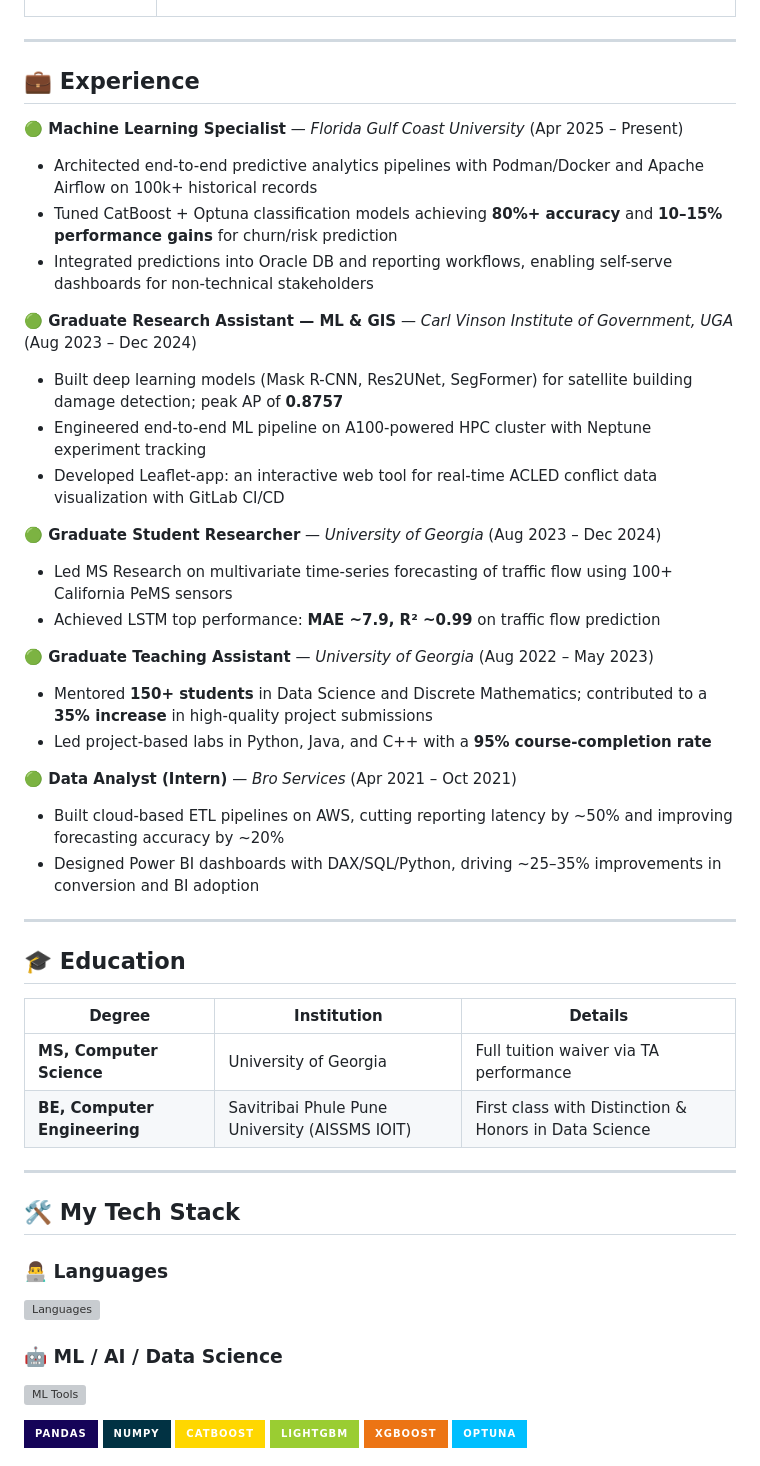
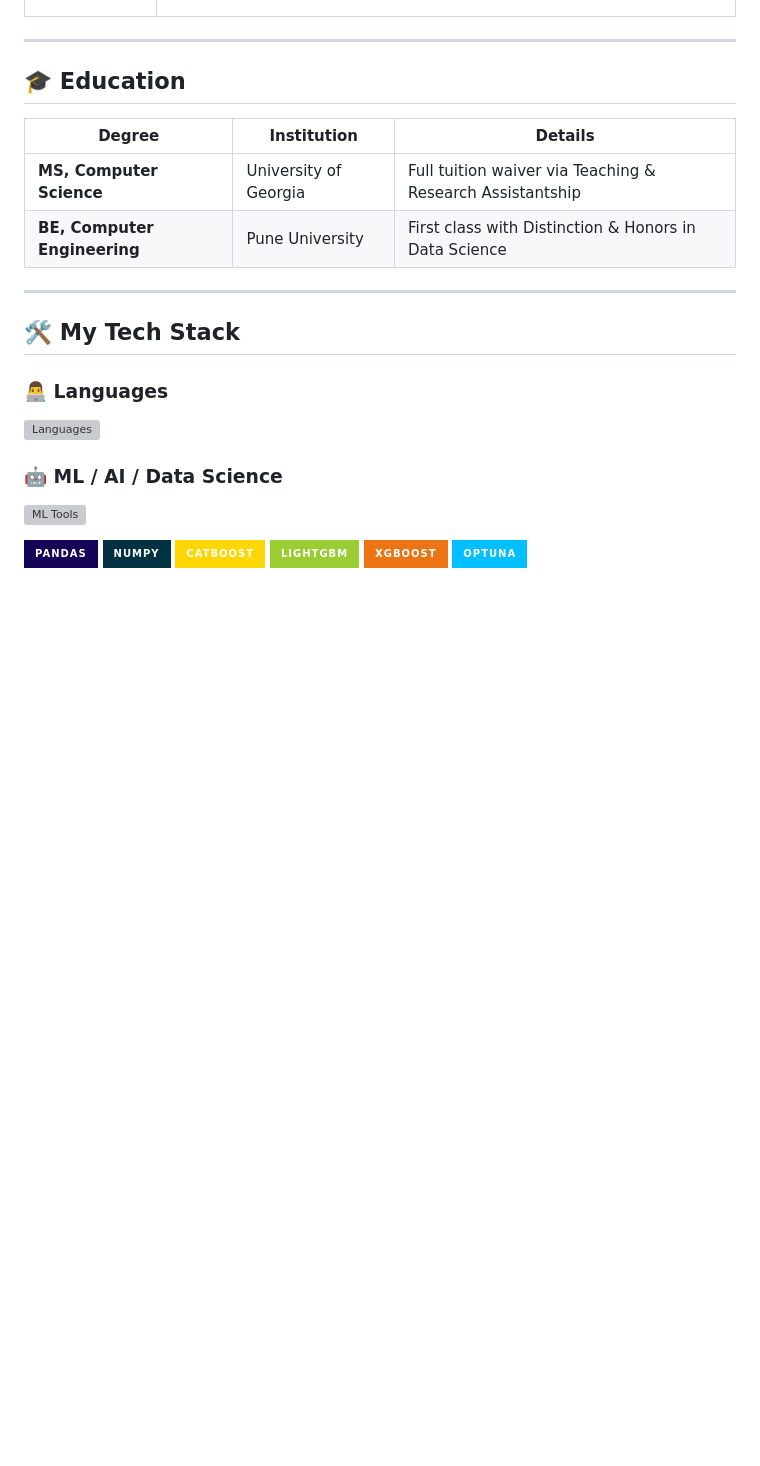
Before and after one commit to Ruthik27/Ruthik27, a Markdown page: README.md, the part around one of its changes. Drawn GitHub-style; badges without logos; blank space fills up the shorter version; grey boxes are pictures that could not be loaded.

Commit message:
Revise experience and education details in README
Updated experience and education sections in README.md.

```diff
--- a/README.md
+++ b/README.md
@@ -36,7 +36,7 @@
 </table>
 
 ---
-
+<!--
 ## 💼 Experience
 
 **🟢 Machine Learning Specialist** — *Florida Gulf Coast University* (Apr 2025 – Present)
@@ -62,13 +62,13 @@
 - Designed Power BI dashboards with DAX/SQL/Python, driving ~25–35% improvements in conversion and BI adoption
 
 ---
-
+-->
 ## 🎓 Education
 
 | Degree | Institution | Details |
 |---|---|---|
-| **MS, Computer Science** | University of Georgia | Full tuition waiver via TA performance |
-| **BE, Computer Engineering** | Savitribai Phule Pune University (AISSMS IOIT) | First class with Distinction & Honors in Data Science |
+| **MS, Computer Science** | University of Georgia | Full tuition waiver via Teaching & Research Assistantship |
+| **BE, Computer Engineering** | Pune University | First class with Distinction & Honors in Data Science |
 
 ---
 
```
Also changed, not shown: other parts of README.md (+5 -5 lines).
